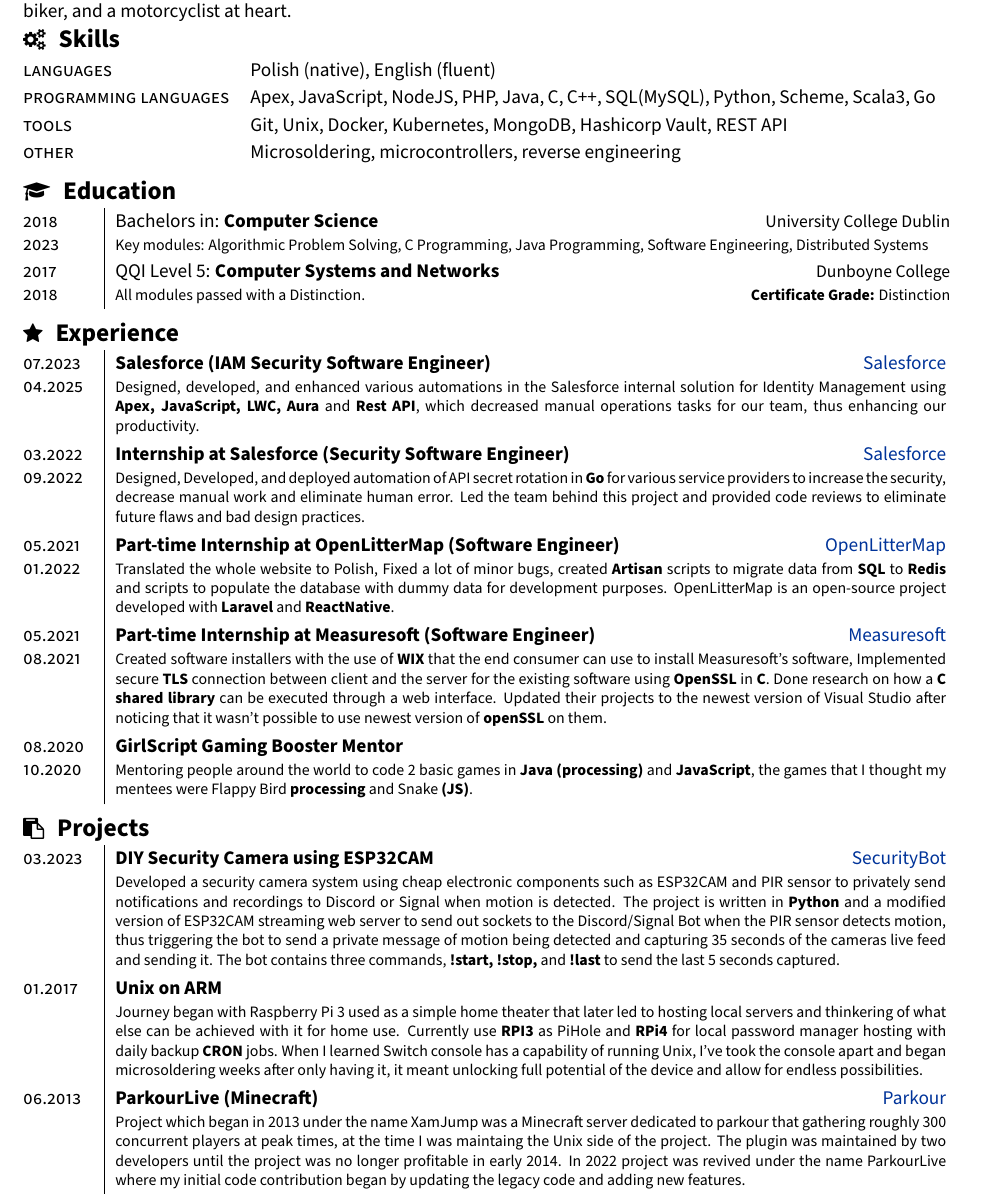
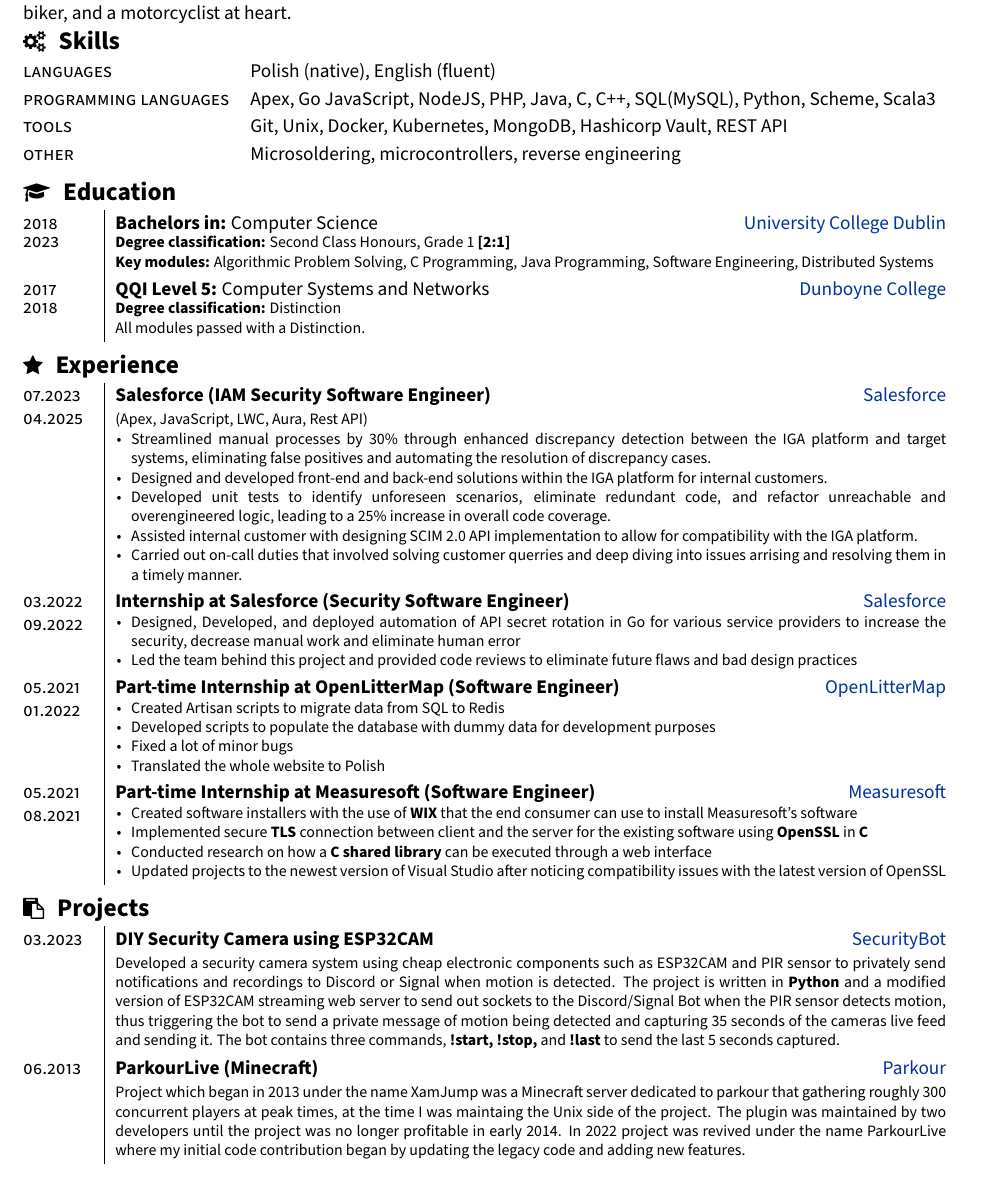
Before and after one commit to Xamyrz/CV, a LaTeX document (main.tex): part of page 1 of 2, cut so that both start at the same text. Compiled offline with pdfLaTeX; a LaTeX package or settings file that is missing is left out.

Commit message:
cv update

```diff
--- a/main.tex
+++ b/main.tex
@@ -14,13 +14,13 @@
             },
 ]{hyperref}
 
+
 % Tables
 \usepackage{multicol}
 \usepackage{multirow}
 \usepackage{tabularx}
 \usepackage{array}
 \usepackage{enumitem}
-\setlist[itemize]{nosep,leftmargin=0.175in,bottommargin=0.1in}
 
 % flush right column
 \newcolumntype{R}[1]{>{\raggedleft\arraybackslash\hspace{0pt}}X}
@@ -59,6 +59,9 @@
 % Nth
 \usepackage[super]{nth}
 
+% Setlists
+\setlist[itemize]{nosep, leftmargin=9pt}
+
 \begin{document}
 	\pagestyle{fancy}
 
@@ -88,15 +91,29 @@
 	\end{section}
 	\vspace{-3.5mm}
 
-	\newcommand{\education}[6]{
-		\textsc{#1} & #3: \textbf{#4} & \small{#5} \\[-0.5ex]
-		\textsc{#2} & \multicolumn{2}{l}{\footnotesize #6}\\
-	}
+%	\newcommand{\education}[6]{
+%		\textsc{#1} & #3: \textbf{#4} & \small{#5} \\[-0.5ex]
+%		\textsc{#2} & \multicolumn{2}{l}{\footnotesize #6}\\
+%	}
+
+%	\newcommand{\education}[8]{
+%		\textsc{#1} & #3: \textbf{#4} & \ifx&#5& #6 \else \href{#5}{#6} \fi \\[-0.5ex]
+%	    \textsc{#2} & \multicolumn{2}{p{0.9\textwidth}}{\footnotesize{#7}} \\
+%	    \textbf{#8} \\
+%	}
+
+\newcommand{\education}[9]{
+    \textsc{#1} & \textbf{#3:} #4 & \ifx&#5& #6 \else \href{#5}{#6} \fi \\[-1ex]
+    \textsc{#2} & \footnotesize{\textbf{#7} #8} \\[-0.8ex]
+    & \multicolumn{2}{p{0.9\textwidth}}{\footnotesize{#9}} \\[0ex]
+}
+
+
 
 		\begin{section}{\sectitle{\faCogs}{Skills}}
 		\begin{tabularx}{\linewidth}{@{}l  X}
 			\textsc{languages} & Polish (native), English (fluent)\\
-			\textsc{programming languages} & Apex, JavaScript, NodeJS, PHP, Java, C, C++, SQL(MySQL), Python, Scheme, Scala3, Go \\
+			\textsc{programming languages} & Apex, Go JavaScript, NodeJS, PHP, Java, C, C++, SQL(MySQL), Python, Scheme, Scala3 \\
 			\textsc{tools} & Git, Unix, Docker, Kubernetes, MongoDB, Hashicorp Vault, REST API \\
 			\textsc{other} & Microsoldering, microcontrollers, reverse engineering
 		\end{tabularx}
@@ -106,8 +123,8 @@
 
 	\begin{section}{\sectitle{\faGraduationCap}{Education}}
 		\begin{tabularx}{\linewidth}{@{}p{1.4cm} | X  r}
-			\education{2018}{2023}{Bachelors in}{Computer Science}{University College Dublin}{Key modules: Algorithmic Problem Solving, C Programming, Java Programming, Software Engineering, Distributed Systems}
-			\education{2017}{2018}{QQI Level 5}{Computer Systems and Networks}{Dunboyne College}{All modules passed with a Distinction.\hspace{50ex}\textbf{Certificate Grade:} Distinction}
+			\education{2018}{2023}{Bachelors in}{Computer Science}{https://www.ucd.ie/}{University College Dublin}{Degree classification:}{Second Class Honours, Grade 1 \textbf{[2:1]}}{\textbf{Key modules:} Algorithmic Problem Solving, C Programming, Java Programming, Software Engineering, Distributed Systems}
+			\education{2017}{2018}{QQI Level 5}{Computer Systems and Networks}{https://dunboynecollege.ie/}{Dunboyne College}{Degree classification:}{Distinction}{All modules passed with a Distinction.}
 		\end{tabularx}
 		\\ \\
 	\end{section}
@@ -124,25 +141,45 @@
 	\begin{section}{\sectitle{\faStar}{Experience}}
 		\begin{tabularx}{\linewidth}{@{}p{1.4cm} | X r}
 				\experience{07.2023}{04.2025}{Salesforce (IAM Security Software Engineer)}{https://www.salesforce.com}{Salesforce}{
-				Designed, developed, and enhanced various automations in the Salesforce internal solution for Identity Management using \tech{Apex, JavaScript, LWC, Aura} and \tech{Rest API}, which decreased manual operations tasks for our team, thus enhancing our productivity.
-				\vspace{0.2ex}
+
+				(Apex, JavaScript, LWC, Aura, Rest API)
+
+				\begin{itemize}
+				  	\item Streamlined manual processes by 30\% through enhanced discrepancy detection between the IGA platform and target systems, eliminating false positives and automating the resolution of discrepancy cases.
+  					\item Designed and developed front-end and back-end solutions within the IGA platform for internal customers.
+  					\item Developed unit tests to identify unforeseen scenarios, eliminate redundant code, and refactor unreachable and overengineered logic, leading to a 25\% increase in overall code coverage.
+  					\item Assisted internal customer with designing SCIM 2.0 API implementation to allow for compatibility with the IGA platform.
+  					\item Carried out on-call duties that involved solving customer querries and deep diving into issues arrising and resolving them in a timely manner.
+  				\end{itemize}
 			}
 				\experience{03.2022}{09.2022}{Internship at Salesforce (Security Software Engineer)}{https://www.salesforce.com}{Salesforce}{
-				Designed, Developed, and deployed automation of API secret rotation in \tech{Go} for various service providers to increase the security, decrease manual work and eliminate human error. Led the team behind this project and provided code reviews to eliminate future flaws and bad design practices.
-				\vspace{0.2ex}
+				\vspace{-3.0mm}
+				\begin{itemize}
+				  	\item Designed, Developed, and deployed automation of API secret rotation in Go for various service providers to increase the security, decrease manual work and eliminate human error
+  					\item Led the team behind this project and provided code reviews to eliminate future flaws and bad design practices
+  				\end{itemize}
 			}
 				\experience{05.2021}{01.2022}{Part-time Internship at OpenLitterMap (Software Engineer)}{https://openlittermap.com/}{OpenLitterMap}{
-				Translated the whole website to Polish, Fixed a lot of minor bugs, created \tech{Artisan} scripts to migrate data from \tech{SQL} to \tech{Redis} and scripts to populate the database with dummy data for development purposes. OpenLitterMap is an open-source project developed with \tech{Laravel} and \tech{ReactNative}.
-				\vspace{0.2ex}
+				\vspace{-3.0mm}
+				\begin{itemize}
+  					\item Created Artisan scripts to migrate data from SQL to Redis
+  					\item Developed scripts to populate the database with dummy data for development purposes
+  					\item Fixed a lot of minor bugs
+  					\item Translated the whole website to Polish
+				\end{itemize}
 			}
 				\experience{05.2021}{08.2021}{Part-time Internship at Measuresoft (Software Engineer)}{http://measuresoft.com/}{Measuresoft}{
-				Created software installers with the use of \tech{WIX} that the end consumer can use to install Measuresoft's software, Implemented secure \tech{TLS} connection between client and the server for the existing software using \tech{OpenSSL} in \tech{C}. Done research on how a \tech{C shared library} can be executed through a web interface. Updated their projects to the newest version of Visual Studio after noticing that it wasn't possible to use newest version of \tech{openSSL} on them.
-				\vspace{0.2ex}
+				\vspace{-3.0mm}
+				\begin{itemize}
+  					\item Created software installers with the use of \tech{WIX} that the end consumer can use to install Measuresoft's software
+  					\item Implemented secure \tech{TLS} connection between client and the server for the existing software using \tech{OpenSSL} in \tech{C}
+  					\item Conducted research on how a \tech{C shared library} can be executed through a web interface
+  					\item Updated projects to the newest version of Visual Studio after noticing compatibility issues with the latest version of OpenSSL
+				\end{itemize}
 			}
-				\experience{08.2020}{10.2020}{GirlScript Gaming Booster Mentor}{}{}{
-				Mentoring people around the world to code 2 basic games in \tech{Java (processing)} and \tech{JavaScript}, the games that I thought my mentees were Flappy Bird \tech{processing} and Snake \tech{(JS)}.
-				\vspace{0.2ex}
-			}
+				%\experience{08.2020}{10.2020}{GirlScript Gaming Booster Mentor}{}{}{
+				%Mentoring people around the world to code 2 basic games in \tech{Java (processing)} and \tech{JavaScript}, the games that I thought my mentees were Flappy Bird \tech{processing} and Snake \tech{(JS)}.
+			%}
 		\end{tabularx}
 		\\ \\
 	\end{section}
@@ -155,10 +192,10 @@
 				Developed a security camera system using cheap electronic components such as ESP32CAM and PIR sensor to privately send notifications and recordings to Discord or Signal when motion is detected. The project is written in \tech{Python} and a modified version of ESP32CAM streaming web server to send out sockets to the Discord/Signal Bot when the PIR sensor detects motion, thus triggering the bot to send a private message of motion being detected and capturing 35 seconds of the cameras live feed and sending it. The bot contains three commands, \tech{!start, !stop,} and \tech{!last} to send the last 5 seconds captured.
 				\vspace{0.2ex}
 			}
-				\experience{01.2017}{}{Unix on ARM}{}{}{
-				Journey began with Raspberry Pi 3 used as a simple home theater that later led to hosting local servers and thinkering of what else can be achieved with it for home use. Currently use \tech{RPI3} as PiHole and \tech{RPi4} for local password manager hosting with daily backup \tech{CRON} jobs. When I learned Switch console has a capability of running Unix, I've took the console apart and began microsoldering weeks after only having it, it meant unlocking full potential of the device and allow for endless possibilities.
-				\vspace{0.2ex}
-			}
+			%	\experience{01.2017}{}{Unix on ARM}{}{}{
+			%	Journey began with Raspberry Pi 3 used as a simple home theater that later led to hosting local servers and thinkering of what else can be achieved with it for home use. Currently use \tech{RPI3} as PiHole and \tech{RPi4} for local password manager hosting with daily backup \tech{CRON} jobs. When I learned Switch console has a capability of running Unix, I've took the console apart and began microsoldering weeks after only having it, it meant unlocking full potential of the device and allow for endless possibilities.
+			%	\vspace{0.2ex}
+			%}
 
 				\experience{06.2013}{}{ParkourLive (Minecraft)}{https://github.com/Xamyrz/Parkour}{Parkour}{
 				Project which began in 2013 under the name XamJump was a Minecraft server dedicated to parkour that gathering roughly 300 concurrent players at peak times, at the time I was maintaing the Unix side of the project. The plugin was maintained by two developers until the project was no longer profitable in early 2014. In 2022 project was revived under the name ParkourLive where my initial code contribution began by updating the legacy code and adding new features.
```
